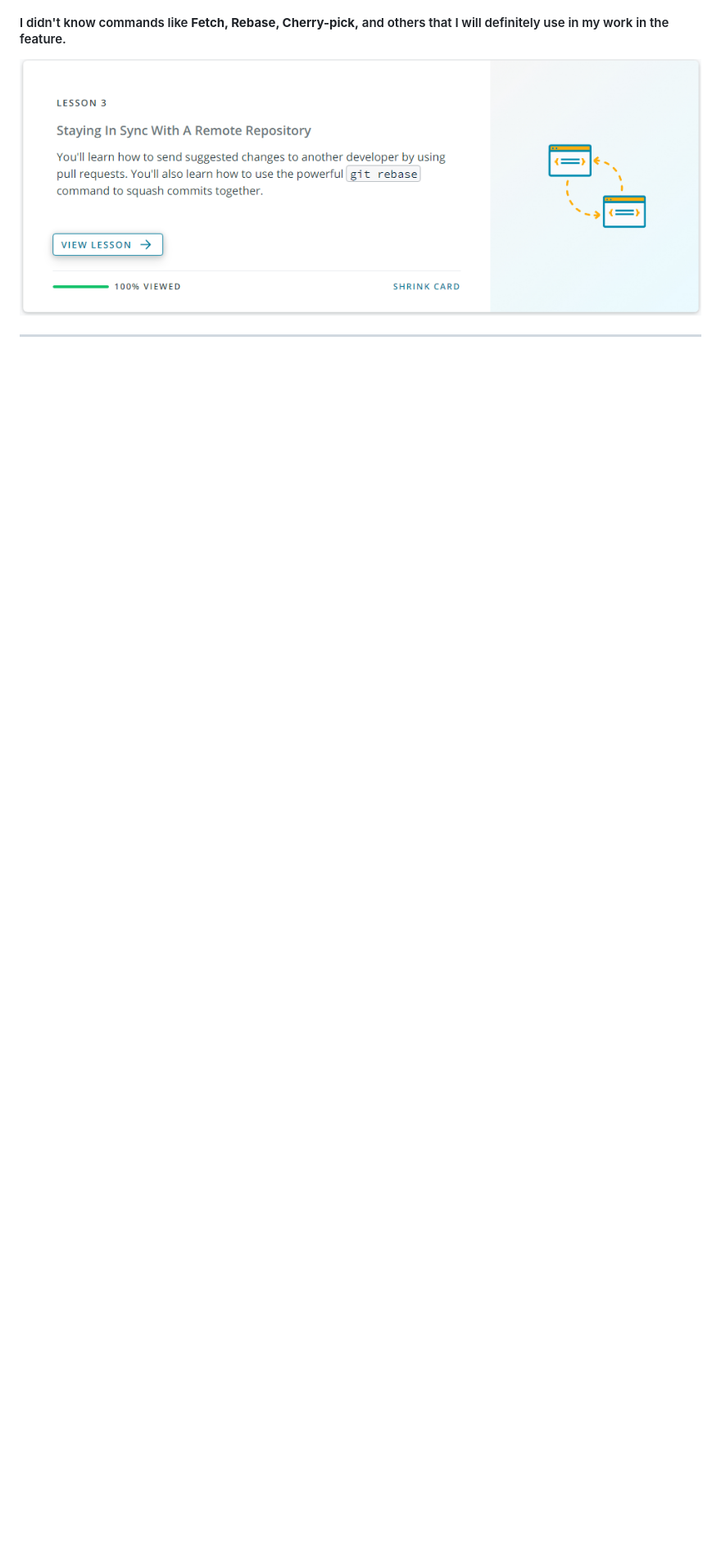
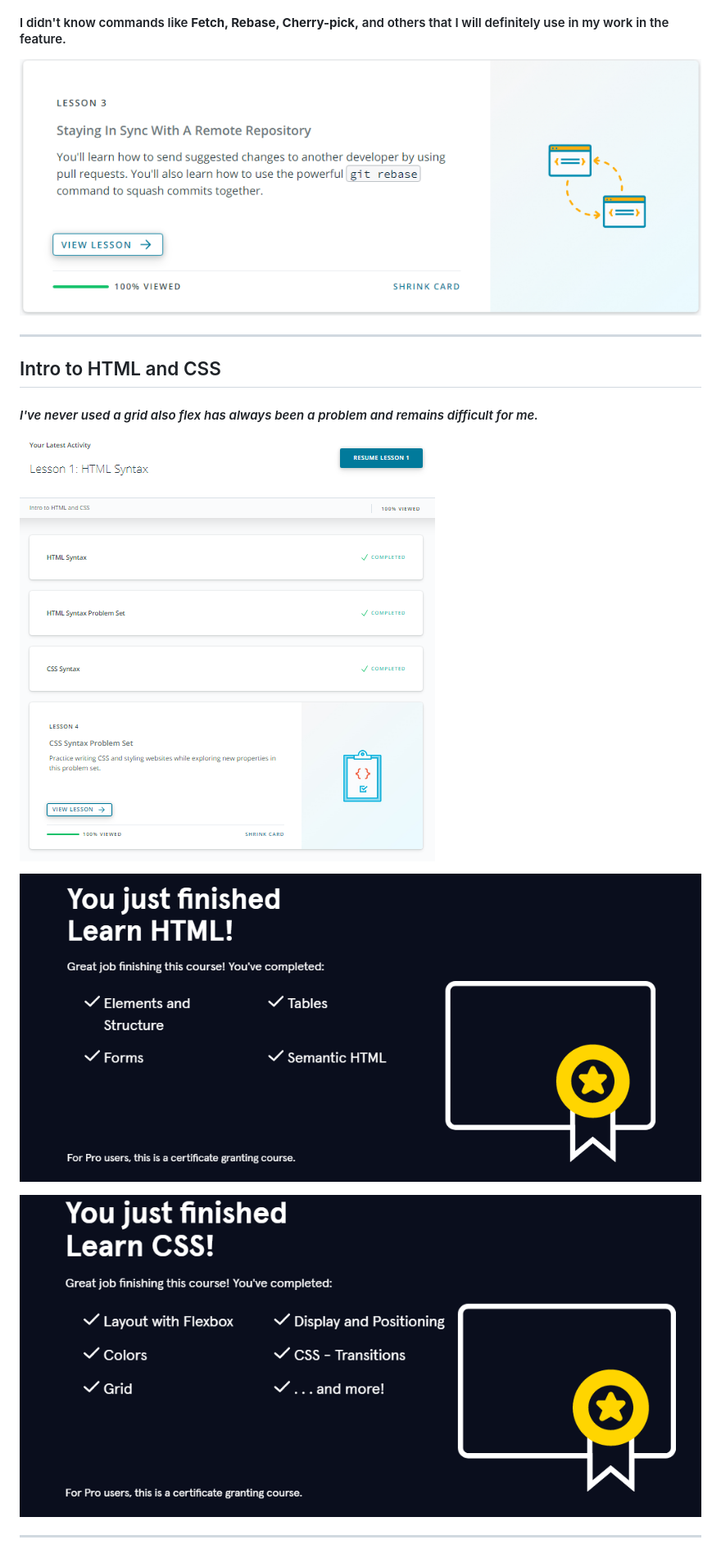
Before and after one commit to 4zorbin/kottans-frontend, a Markdown page: README.md, the part around the change printed below. Shown: that part at 82% size. Drawn GitHub-style; pictures changed too: task_html_css_intro/HTMLcademy-grad.png (added), task_html_css_intro/html-udacity.png (added), task_html_css_intro/htmlcademCSS.png (added); blank space fills up the shorter version.

Commit message:
DONE - Intro to HTML and CSS

```diff
--- a/README.md
+++ b/README.md
@@ -98,3 +98,19 @@
 
 
 ***
+
+## <a name="html-css">Intro to HTML and CSS</a>
+
+####  <em>I've never used a grid also flex has always been a problem and remains difficult for me.</em>
+
+![HTML and CSS](./task_html_css_intro/html-udacity.png)
+
+
+
+
+![HTML and CSS](./task_html_css_intro/HTMLcademy-grad.png)
+
+
+
+![HTML and CSS](./task_html_css_intro/htmlcademCSS.png)
+***
```
Also changed, not shown: other parts of README.md (+6 -6 lines).
